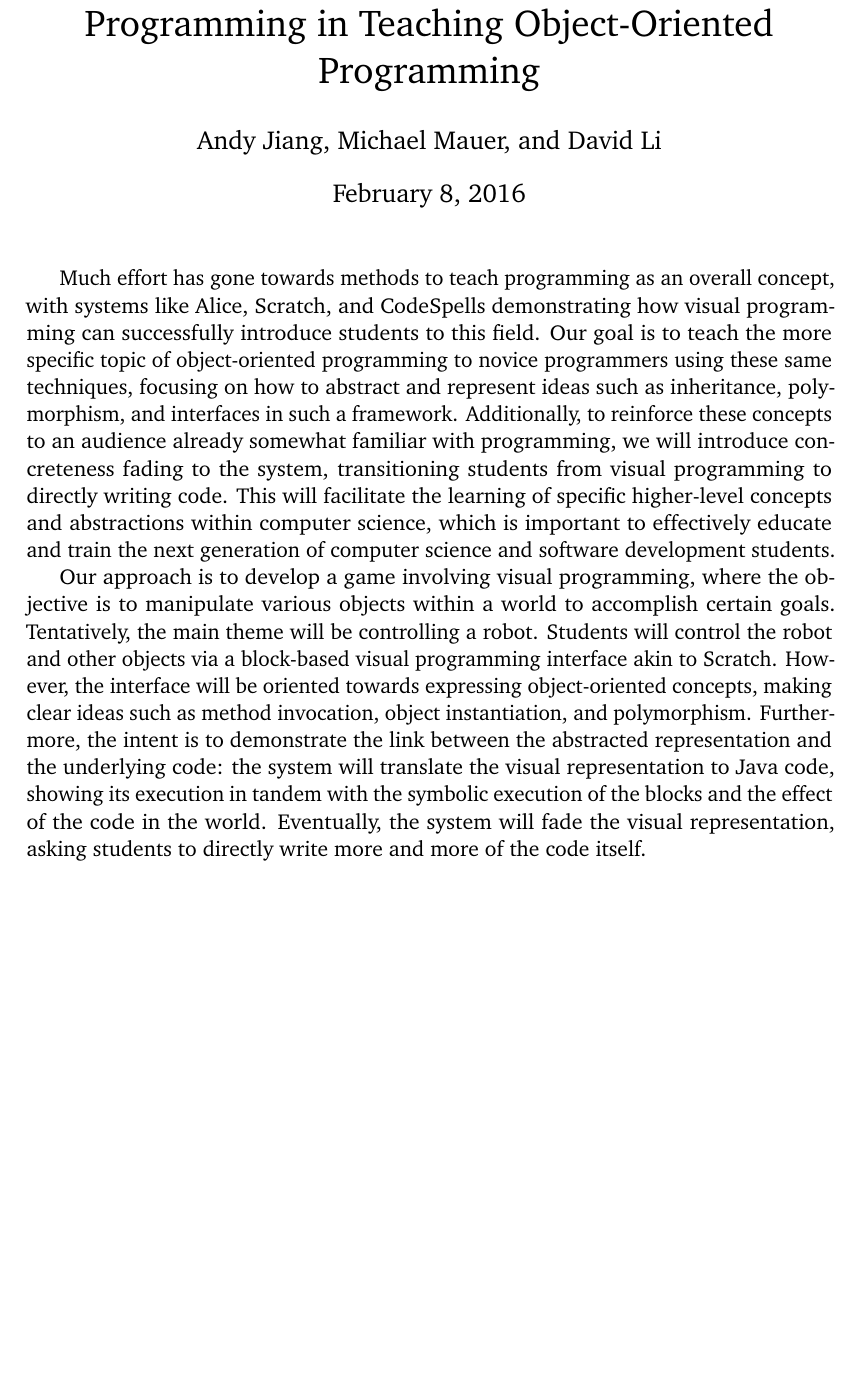
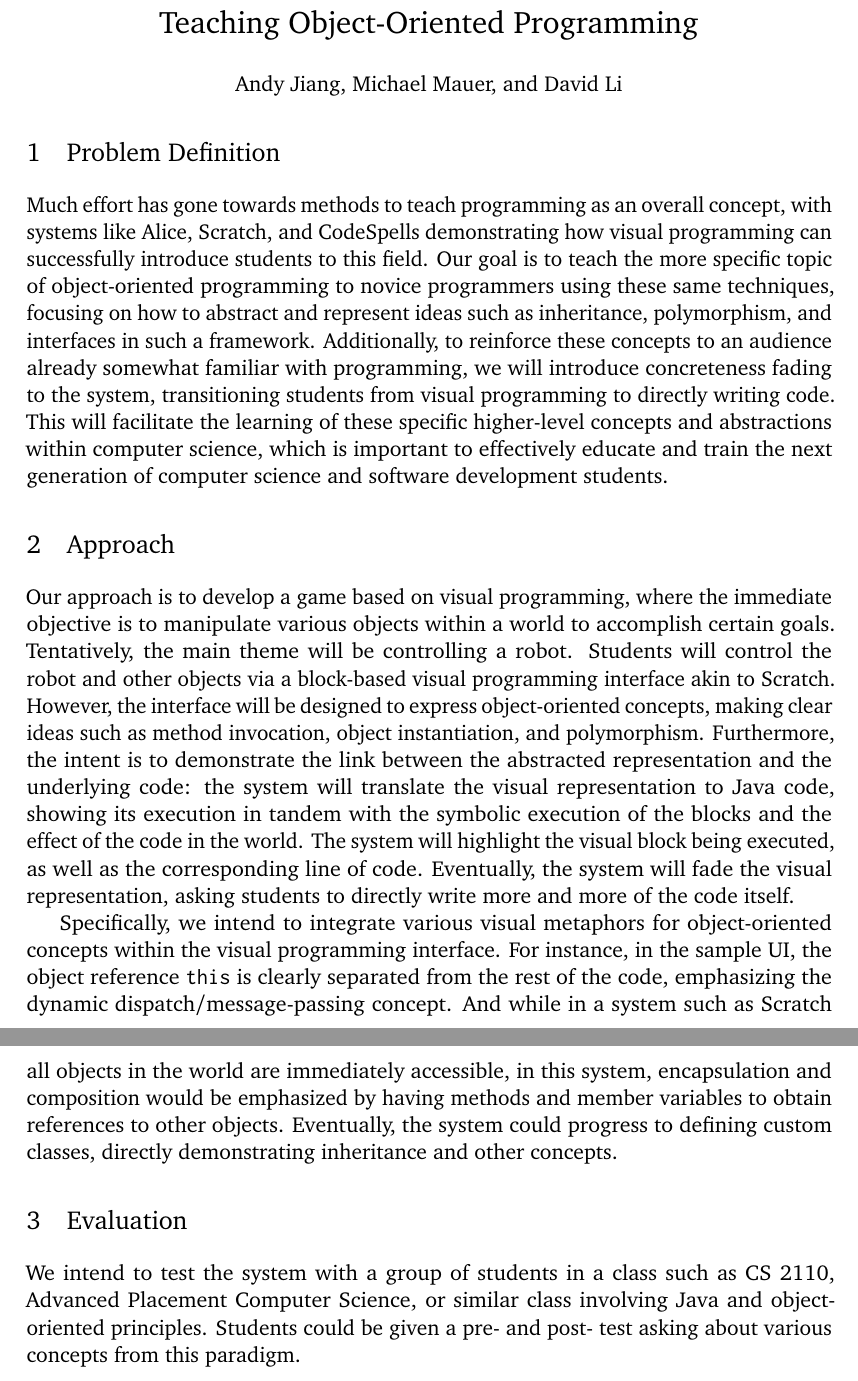
Before and after one commit to lidavidm/cs6360, a LaTeX document (proposal/proposal.tex): part of page 1 of 2 before the commit and two parts of pages 1 and 2 of 3 after it, the two joined at a grey line, cut so that both start at the same text, the shorter picture padded with empty space. Compiled offline with pdfLaTeX.

Commit message:
Expand proposal with more details

```diff
--- a/proposal/proposal.tex
+++ b/proposal/proposal.tex
@@ -9,5 +12,2 @@
 
 \begin{document}
-\title{Proposal: Concreteness Fading and Visual Programming in
-  Teaching Object-Oriented Programming}
-\author{Andy Jiang, Michael Mauer, and David Li}
@@ -14,5 +17,9 @@
+  Teaching Object-Oriented Programming\\[1em]}
 
-\maketitle
+  Andy Jiang, Michael Mauer, and David Li\par
+\endgroup
+
+\section{Problem Definition}
 
 Much effort has gone towards methods to teach programming as an
 overall concept, with systems like Alice, Scratch, and CodeSpells
@@ -20,31 +27,44 @@ demonstrating how visual programming can successfully introduce
 students to this field. Our goal is to teach the more specific topic
 of object-oriented programming to novice programmers using these same
 techniques, focusing on how to abstract and represent ideas such as
-inheritance, polymorphism, and interfaces in such a
-framework. Additionally, to reinforce these concepts to an audience
-already somewhat familiar with programming, we will introduce
-concreteness fading to the system, transitioning students from visual
-programming to directly writing code. This will facilitate the
-learning of specific higher-level concepts and abstractions within
-computer science, which is important to effectively educate and train
-the next generation of computer science and software development
-students.
+inheritance, polymorphism, and interfaces in such a framework.
+Additionally, to reinforce these concepts to an audience already
+somewhat familiar with programming, we will introduce concreteness
+fading to the system, transitioning students from visual programming
+to directly writing code. This will facilitate the learning of these
+specific higher-level concepts and abstractions within computer
+science, which is important to effectively educate and train the next
+generation of computer science and software development students.
 
-Our approach is to develop a game involving visual programming, where
-the objective is to manipulate various objects within a world to
-accomplish certain goals. Tentatively, the main theme will be
+\section{Approach}
+
+Our approach is to develop a game based on visual programming, where
+the immediate objective is to manipulate various objects within a
+world to accomplish certain goals. Tentatively, the main theme will be
 controlling a robot. Students will control the robot and other objects
-via a block-based visual programming interface akin to
-Scratch. However, the interface will be oriented towards expressing
-object-oriented concepts, making clear ideas such as method
-invocation, object instantiation, and polymorphism. Furthermore, the
-intent is to demonstrate the link between the abstracted
-representation and the underlying code: the system will translate the
-visual representation to Java code, showing its execution in tandem
-with the symbolic execution of the blocks and the effect of the code
-in the world. Eventually, the system will fade the visual
-representation, asking students to directly write more and more of the
-code itself.
+via a block-based visual programming interface akin to Scratch.
+However, the interface will be designed to express object-oriented
+concepts, making clear ideas such as method invocation, object
+instantiation, and polymorphism. Furthermore, the intent is to
+demonstrate the link between the abstracted representation and the
+underlying code: the system will translate the visual representation
+to Java code, showing its execution in tandem with the symbolic
+execution of the blocks and the effect of the code in the world. The
+system will highlight the visual block being executed, as well as the
+corresponding line of code. Eventually, the system will fade the
+visual representation, asking students to directly write more and more
+of the code itself.
+
+Specifically, we intend to integrate various visual metaphors for
+object-oriented concepts within the visual programming interface. For
+instance, in the sample UI, the object reference \texttt{this} is
+clearly separated from the rest of the code, emphasizing the dynamic
+dispatch/message-passing concept. And while in a system such as
+Scratch all objects in the world are immediately accessible, in this
+system, encapsulation and composition would be emphasized by having
+methods and member variables to obtain references to other
+objects. Eventually, the system could progress to defining custom
+classes, directly demonstrating inheritance and other concepts.
 
 \begin{figure}[h]
   \centering
@@ -52,4 +72,11 @@ code itself.
   \caption{The main game interface.}
 \end{figure}
 
+\section{Evaluation}
+
+We intend to test the system with a group of students in a class such
+as CS 2110, Advanced Placement Computer Science, or similar class
+involving Java and object-oriented principles. Students could be given
+a pre- and post- test asking about various concepts from this paradigm.
+
 \end{document}
```
Also changed, not shown: proposal/proposal.tex (6 more changed lines).
